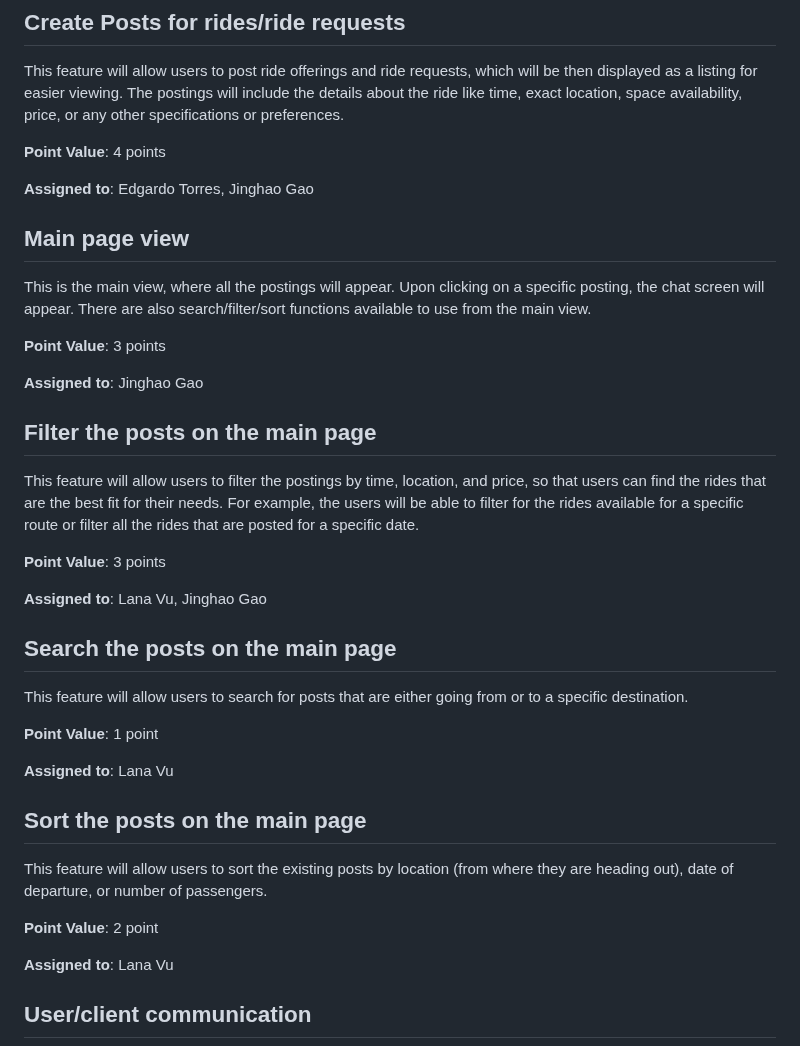
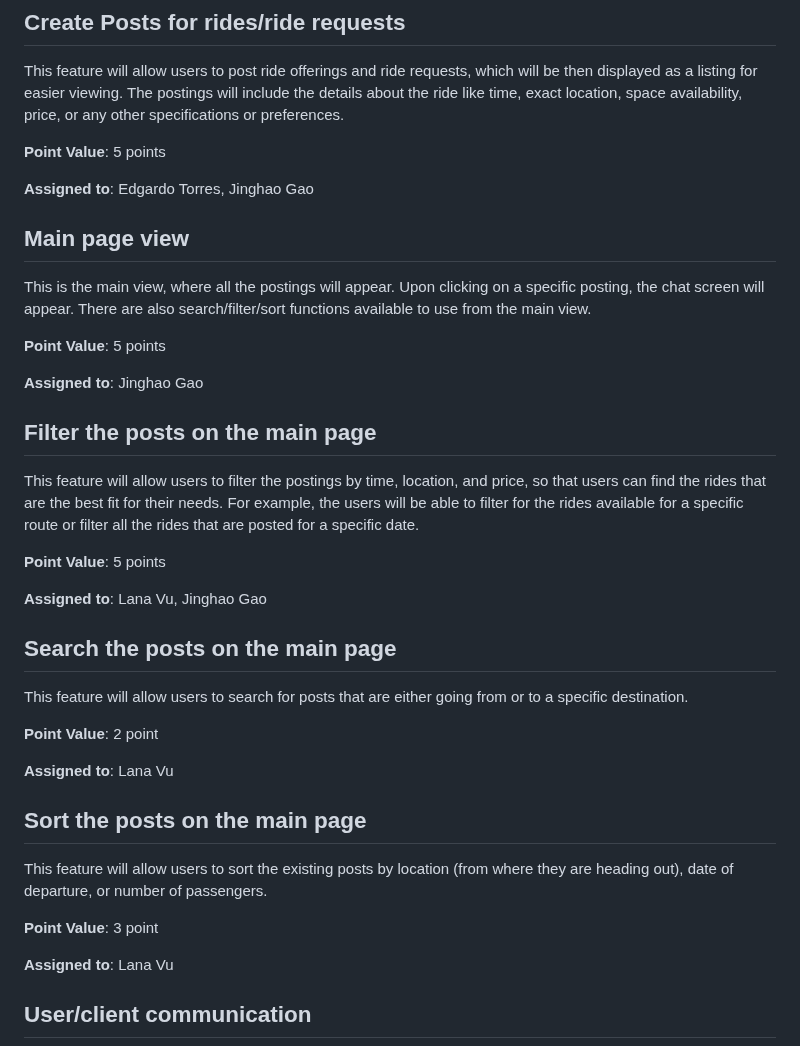
Before and after one commit to ginpks/TRANSPORTATION, a Markdown page: team/m2/features.md, the part around the change. Rendered like a GitHub page.

```diff
--- a/team/m2/features.md
+++ b/team/m2/features.md
@@ -5,7 +5,7 @@
 
 This feature will allow users to post ride offerings and ride requests, which will be then displayed as a listing for easier viewing. The postings will include the details about the ride like time, exact location, space availability, price, or any other specifications or preferences.
 
-**Point Value**: 4 points
+**Point Value**: 5 points
 
 **Assigned to**: Edgardo Torres, Jinghao Gao
 
@@ -13,7 +13,7 @@ This feature will allow users to post ride offerings and ride requests, which wi
 
 This is the main view, where all the postings will appear. Upon clicking on a specific posting, the chat screen will appear. There are also search/filter/sort functions available to use from the main view.
 
-**Point Value**: 3 points
+**Point Value**: 5 points
 
 **Assigned to**: Jinghao Gao
 
@@ -21,7 +21,7 @@ This is the main view, where all the postings will appear. Upon clicking on a sp
 
 This feature will allow users to filter the postings by time, location, and price, so that users can find the rides that are the best fit for their needs. For example, the users will be able to filter for the rides available for a specific route or filter all the rides that are posted for a specific date.
 
-**Point Value**: 3 points
+**Point Value**: 5 points
 
 **Assigned to**: Lana Vu, Jinghao Gao
 
@@ -29,7 +29,7 @@ This feature will allow users to filter the postings by time, location, and pric
 
 This feature will allow users to search for posts that are either going from or to a specific destination.
 
-**Point Value**: 1 point
+**Point Value**: 2 point
 
 **Assigned to**: Lana Vu
 
@@ -37,7 +37,7 @@ This feature will allow users to search for posts that are either going from or
 
 This feature will allow users to sort the existing posts by location (from where they are heading out), date of departure, or number of passengers.
 
-**Point Value**: 2 point
+**Point Value**: 3 point
 
 **Assigned to**: Lana Vu
 
```
